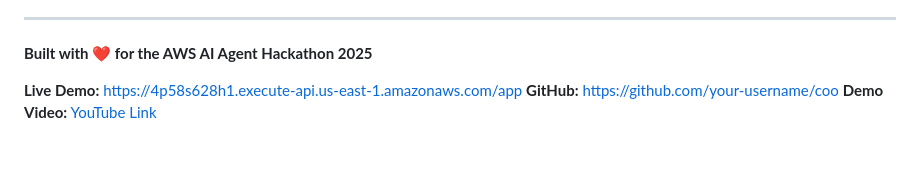
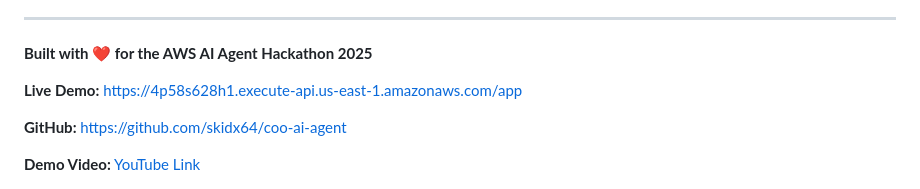
Before and after one commit to skidx64/coo-ai-agent, a Markdown page: README.md, the part around the change. Drawn GitHub-style; blank space fills up the shorter version.

```diff
--- a/README.md
+++ b/README.md
@@ -666,5 +666,7 @@ MIT License - see [LICENSE](LICENSE) file for details.
 **Built with ❤️ for the AWS AI Agent Hackathon 2025**
 
 **Live Demo:** https://4p58s628h1.execute-api.us-east-1.amazonaws.com/app
-**GitHub:** https://github.com/your-username/coo
+
+**GitHub:** https://github.com/skidx64/coo-ai-agent
+
 **Demo Video:** [YouTube Link](https://youtu.be/your-demo-link)
```
